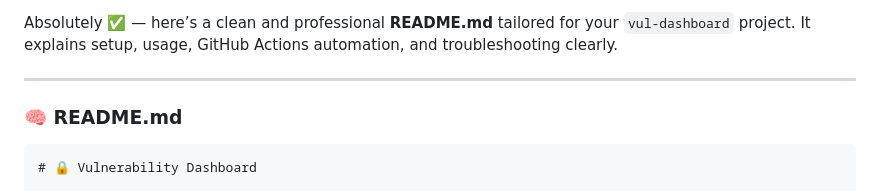
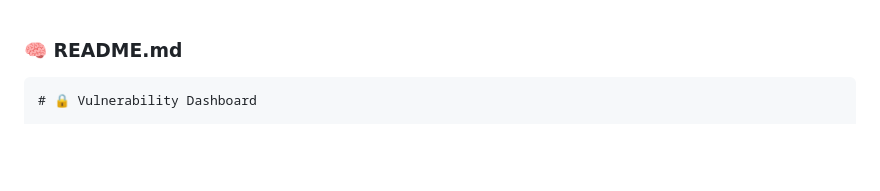
Before and after one commit to securewithmedhavi-ux/vul-dashboard, a Markdown page: README.md, the part around the change. GitHub-like rendering; blank space fills up the shorter version.

````diff
--- a/README.md
+++ b/README.md
@@ -1,8 +1,3 @@
-Absolutely ✅ — here’s a clean and professional **README.md** tailored for your `vul-dashboard` project.
-It explains setup, usage, GitHub Actions automation, and troubleshooting clearly.
-
----
-
 ### 🧠 **README.md**
 
 ```markdown
````
